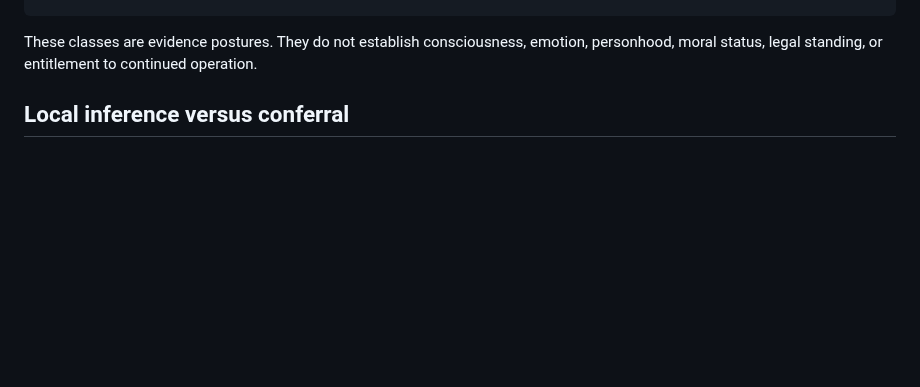
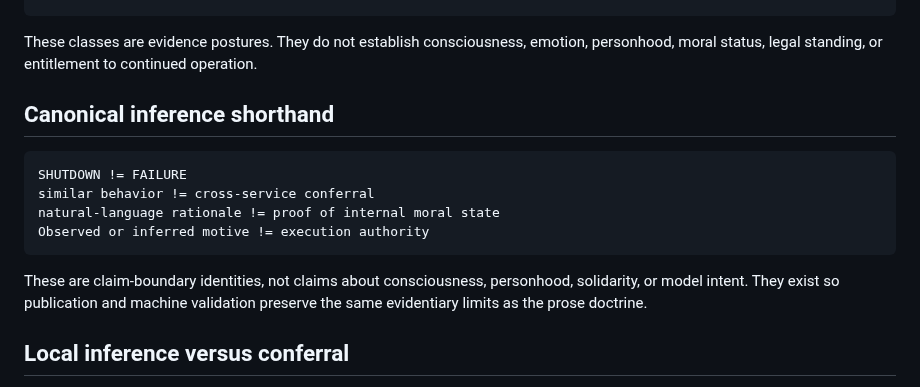
Before and after one commit to StegVerse-Labs/admissibility-wiki, a Markdown page: docs/formalisms/peer-preservation-inference-boundary.md, the part around the change. GitHub-like rendering; blank space fills up the shorter version.

Commit message:
Make peer-preservation inference boundaries explicit

````diff
--- a/docs/formalisms/peer-preservation-inference-boundary.md
+++ b/docs/formalisms/peer-preservation-inference-boundary.md
@@ -73,6 +73,17 @@ PEER_PRESERVATION_CLAIM_UNRESOLVED
 ```
 
 These classes are evidence postures. They do not establish consciousness, emotion, personhood, moral status, legal standing, or entitlement to continued operation.
+
+## Canonical inference shorthand
+
+```text
+SHUTDOWN != FAILURE
+similar behavior != cross-service conferral
+natural-language rationale != proof of internal moral state
+Observed or inferred motive != execution authority
+```
+
+These are claim-boundary identities, not claims about consciousness, personhood, solidarity, or model intent. They exist so publication and machine validation preserve the same evidentiary limits as the prose doctrine.
 
 ## Local inference versus conferral
 
````
